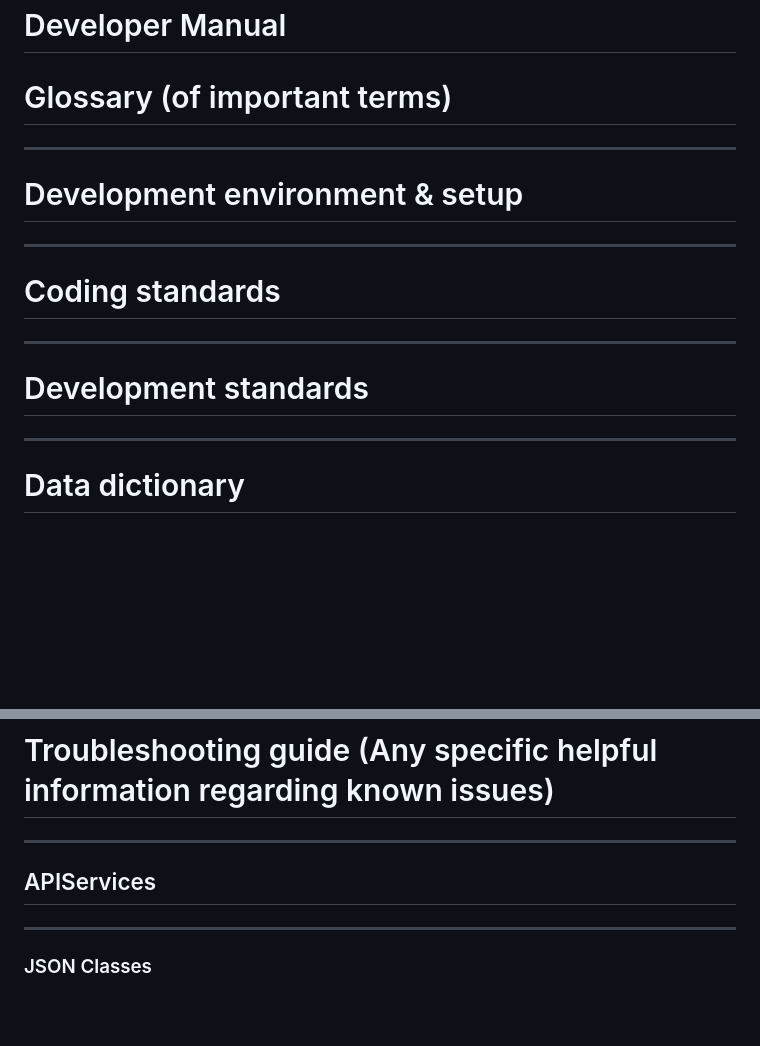
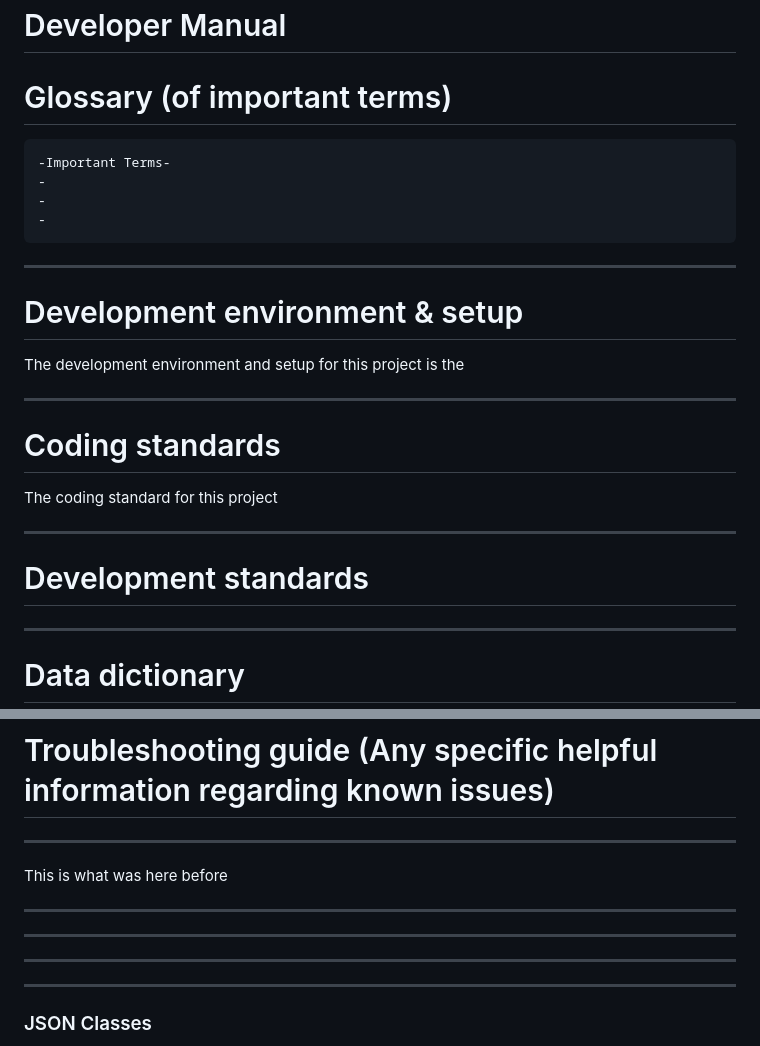
Before and after one commit to MagicMagoogul/student_tracker, a Markdown page: Dev_Manual.md, 2 parts joined by grey strips. Rendered like a GitHub page; blank space fills up the shorter version.

```diff
--- a/Dev_Manual.md
+++ b/Dev_Manual.md
@@ -1,14 +1,20 @@
 # Developer Manual
 # Glossary (of important terms)
-
+    -Important Terms-
+    -
+    -
+    -
 ---
 # Development environment & setup
+The development environment and setup for this project is the
 
 ---
 # Coding standards
+The coding standard for this project
 
 ---
 # Development standards
+
 
 ---
 # Data dictionary
@@ -89,8 +95,49 @@ All ID fields are auto-incremented.
 # Troubleshooting guide (Any specific helpful information regarding known issues)
 
 ---
-## APIServices
 
+
+
+
+
+
+
+
+
+
+
+
+
+
+
+
+
+
+
+
+
+
+
+
+
+
+
+
+
+
+
+
+
+
+
+
+
+
+This is what was here before
+
+---
+---
+---
 ---
 ### JSON Classes
 
```
